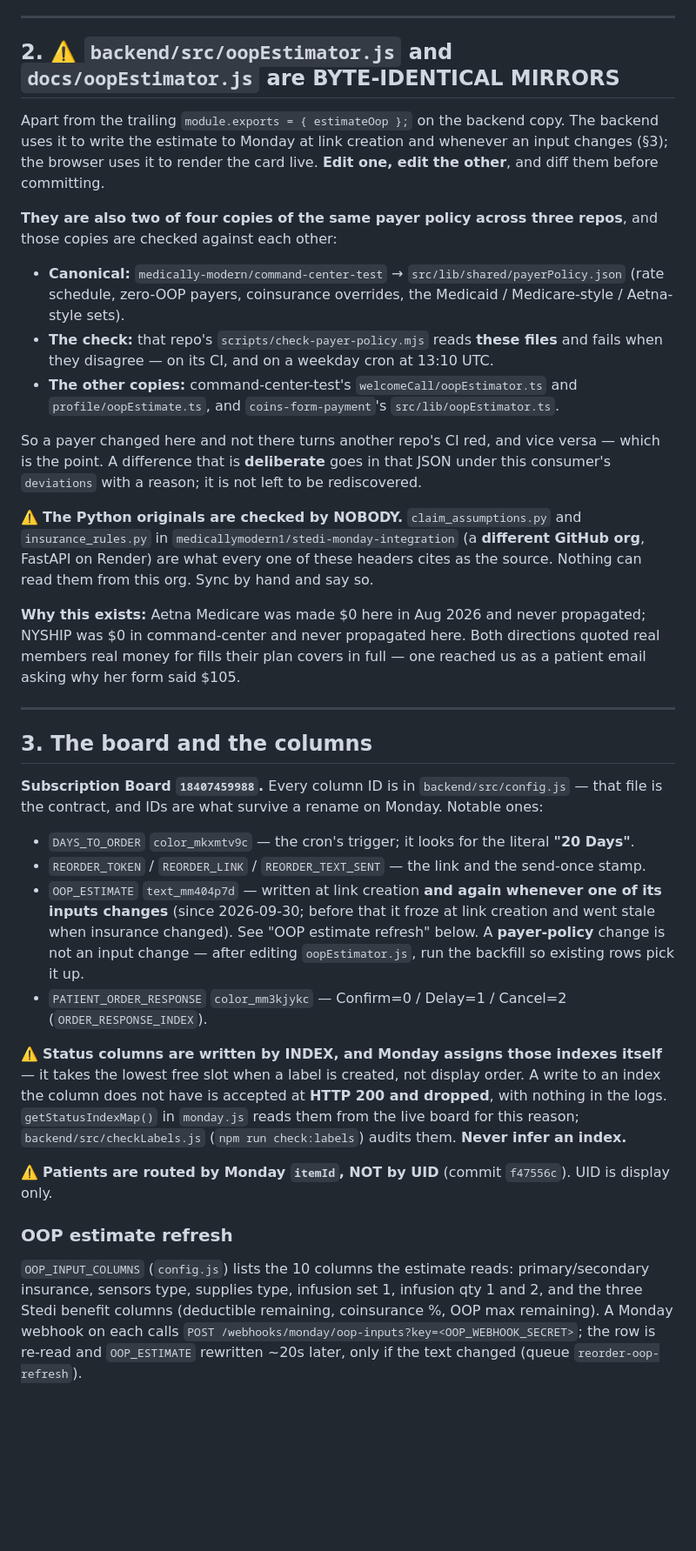
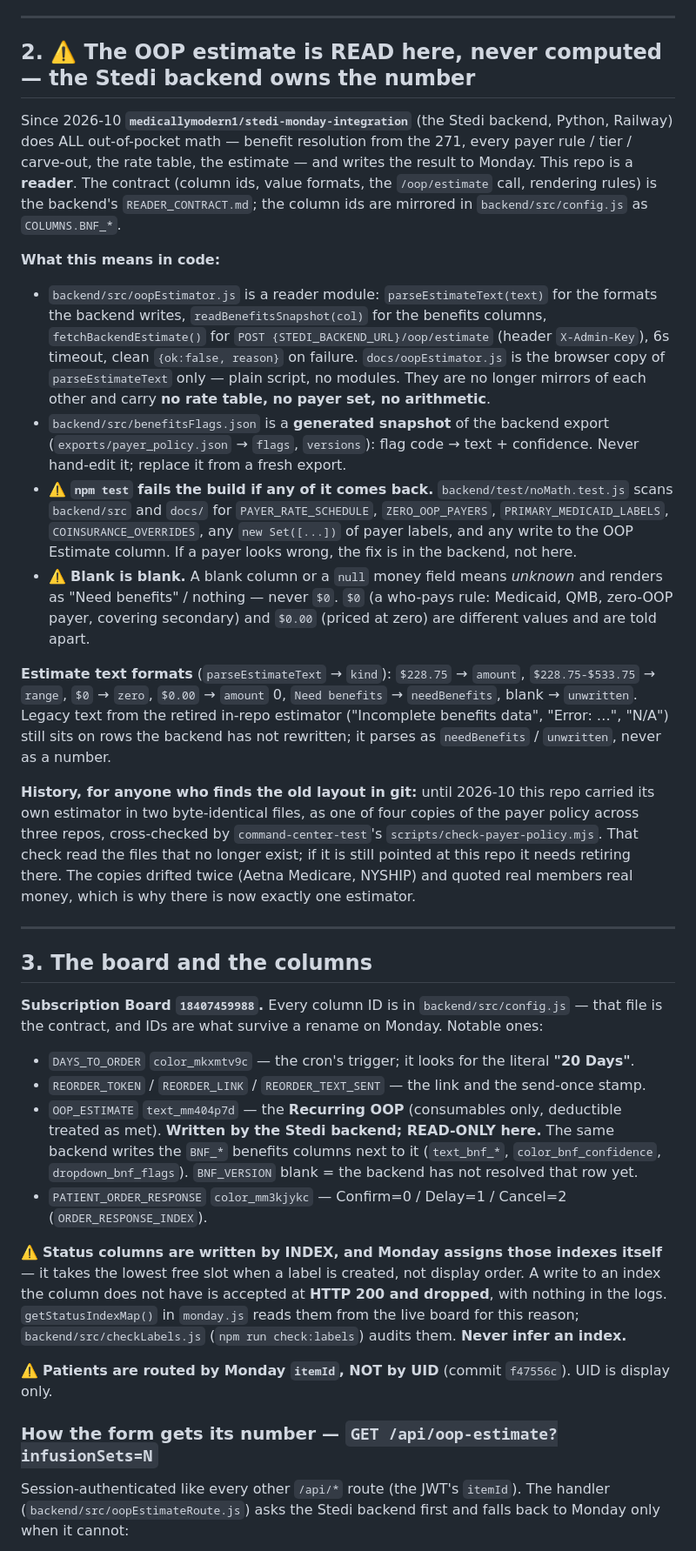
Before and after one commit to medically-modern/reorder-patient-form, a Markdown page: CLAUDE.md, the part around one of its changes. Shown at 87% size. Rendered like a GitHub page; blank space fills up the shorter version.

```diff
--- a/CLAUDE.md
+++ b/CLAUDE.md
@@ -30,35 +30,45 @@ change than it looks.
 
 ---
 
-## 2. ⚠️ `backend/src/oopEstimator.js` and `docs/oopEstimator.js` are BYTE-IDENTICAL MIRRORS
+## 2. ⚠️ The OOP estimate is READ here, never computed — the Stedi backend owns the number
 
-Apart from the trailing `module.exports = { estimateOop };` on the backend copy. The backend uses
-it to write the estimate to Monday at link creation and whenever an input changes (§3); the browser uses it to render the card
-live. **Edit one, edit the other**, and diff them before committing.
+Since 2026-10 **`medicallymodern1/stedi-monday-integration`** (the Stedi backend, Python, Railway)
+does ALL out-of-pocket math — benefit resolution from the 271, every payer rule / tier / carve-out,
+the rate table, the estimate — and writes the result to Monday. This repo is a **reader**. The
+contract (column ids, value formats, the `/oop/estimate` call, rendering rules) is the backend's
+`READER_CONTRACT.md`; the column ids are mirrored in `backend/src/config.js` as `COLUMNS.BNF_*`.
 
-**They are also two of four copies of the same payer policy across three repos**, and those copies
-are checked against each other:
+**What this means in code:**
 
-- **Canonical:** `medically-modern/command-center-test` → `src/lib/shared/payerPolicy.json`
-  (rate schedule, zero-OOP payers, coinsurance overrides, the Medicaid / Medicare-style /
-  Aetna-style sets).
-- **The check:** that repo's `scripts/check-payer-policy.mjs` reads **these files** and fails when
-  they disagree — on its CI, and on a weekday cron at 13:10 UTC.
-- **The other copies:** command-center-test's `welcomeCall/oopEstimator.ts` and
-  `profile/oopEstimate.ts`, and `coins-form-payment`'s `src/lib/oopEstimator.ts`.
+- `backend/src/oopEstimator.js` is a reader module: `parseEstimateText(text)` for the formats the
+  backend writes, `readBenefitsSnapshot(col)` for the benefits columns, `fetchBackendEstimate()`
+  for `POST {STEDI_BACKEND_URL}/oop/estimate` (header `X-Admin-Key`), 6s timeout, clean
+  `{ok:false, reason}` on failure. `docs/oopEstimator.js` is the browser copy of
+  `parseEstimateText` only — plain script, no modules. They are no longer mirrors of each other
+  and carry **no rate table, no payer set, no arithmetic**.
+- `backend/src/benefitsFlags.json` is a **generated snapshot** of the backend export
+  (`exports/payer_policy.json` → `flags`, `versions`): flag code → text + confidence. Never
+  hand-edit it; replace it from a fresh export.
+- ⚠️ **`npm test` fails the build if any of it comes back.** `backend/test/noMath.test.js` scans
+  `backend/src` and `docs/` for `PAYER_RATE_SCHEDULE`, `ZERO_OOP_PAYERS`, `PRIMARY_MEDICAID_LABELS`,
+  `COINSURANCE_OVERRIDES`, any `new Set([...])` of payer labels, and any write to the OOP Estimate
+  column. If a payer looks wrong, the fix is in the backend, not here.
+- ⚠️ **Blank is blank.** A blank column or a `null` money field means *unknown* and renders as
+  "Need benefits" / nothing — never `$0`. `$0` (a who-pays rule: Medicaid, QMB, zero-OOP payer,
+  covering secondary) and `$0.00` (priced at zero) are different values and are told apart.
 
-So a payer changed here and not there turns another repo's CI red, and vice versa — which is the
-point. A difference that is **deliberate** goes in that JSON under this consumer's `deviations`
-with a reason; it is not left to be rediscovered.
+**Estimate text formats** (`parseEstimateText` → `kind`): `$228.75` → `amount`,
+`$228.75-$533.75` → `range`, `$0` → `zero`, `$0.00` → `amount` 0, `Need benefits` →
+`needBenefits`, blank → `unwritten`. Legacy text from the retired in-repo estimator
+("Incomplete benefits data", "Error: …", "N/A") still sits on rows the backend has not
+rewritten; it parses as `needBenefits` / `unwritten`, never as a number.
 
-⚠️ **The Python originals are checked by NOBODY.** `claim_assumptions.py` and `insurance_rules.py`
-in `medicallymodern1/stedi-monday-integration` (a **different GitHub org**, FastAPI on Render) are
-what every one of these headers cites as the source. Nothing can read them from this org. Sync by
-hand and say so.
-
-**Why this exists:** Aetna Medicare was made $0 here in Aug 2026 and never propagated; NYSHIP was
-$0 in command-center and never propagated here. Both directions quoted real members real money for
-fills their plan covers in full — one reached us as a patient email asking why her form said $105.
+**History, for anyone who finds the old layout in git:** until 2026-10 this repo carried its own
+estimator in two byte-identical files, as one of four copies of the payer policy across three
+repos, cross-checked by `command-center-test`'s `scripts/check-payer-policy.mjs`. That check
+read the files that no longer exist; if it is still pointed at this repo it needs retiring there.
+The copies drifted twice (Aetna Medicare, NYSHIP) and quoted real members real money, which is why
+there is now exactly one estimator.
 
 ---
 
@@ -69,10 +79,10 @@ the contract, and IDs are what survive a rename on Monday. Notable ones:
 
 - `DAYS_TO_ORDER` `color_mkxmtv9c` — the cron's trigger; it looks for the literal **"20 Days"**.
 - `REORDER_TOKEN` / `REORDER_LINK` / `REORDER_TEXT_SENT` — the link and the send-once stamp.
-- `OOP_ESTIMATE` `text_mm404p7d` — written at link creation **and again whenever one of its inputs
-  changes** (since 2026-09-30; before that it froze at link creation and went stale when insurance
-  changed). See "OOP estimate refresh" below. A **payer-policy** change is not an input change —
-  after editing `oopEstimator.js`, run the backfill so existing rows pick it up.
+- `OOP_ESTIMATE` `text_mm404p7d` — the **Recurring OOP** (consumables only, deductible treated as
+  met). **Written by the Stedi backend; READ-ONLY here.** The same backend writes the
+  `BNF_*` benefits columns next to it (`text_bnf_*`, `color_bnf_confidence`,
+  `dropdown_bnf_flags`). `BNF_VERSION` blank = the backend has not resolved that row yet.
 - `PATIENT_ORDER_RESPONSE` `color_mm3kjykc` — Confirm=0 / Delay=1 / Cancel=2 (`ORDER_RESPONSE_INDEX`).
 
 ⚠️ **Status columns are written by INDEX, and Monday assigns those indexes itself** — it takes the
@@ -83,11 +93,9 @@ in `monday.js` reads them from the live board for this reason; `backend/src/chec
 
 ⚠️ **Patients are routed by Monday `itemId`, NOT by UID** (commit `f47556c`). UID is display only.
 
-### OOP estimate refresh
+### How the form gets its number — `GET /api/oop-estimate?infusionSets=N`
 
-`OOP_INPUT_COLUMNS` (`config.js`) lists the 10 columns the estimate reads: primary/secondary
-insurance, sensors type, supplies type, infusion set 1, infusion qty 1 and 2, and the three Stedi
-benefit columns (deductible remaining, coinsurance %, OOP max remaining). A Monday webhook on each
-calls `POST /webhooks/monday/oop-inputs?key=<OOP_WEBHOOK_SECRET>`; the row is re-read and
-`OOP_ESTIMATE` rewritten ~20s later, only if the text changed (queue `reorder-oop-refresh`).
+Session-authenticated like every other `/api/*` route (the JWT's `itemId`). The handler
+(`backend/src/oopEstimateRoute.js`) asks the Stedi backend first and falls back to Monday only
+when it cannot:
 
```
Also changed, not shown: other parts of CLAUDE.md (+53 -22 lines).
